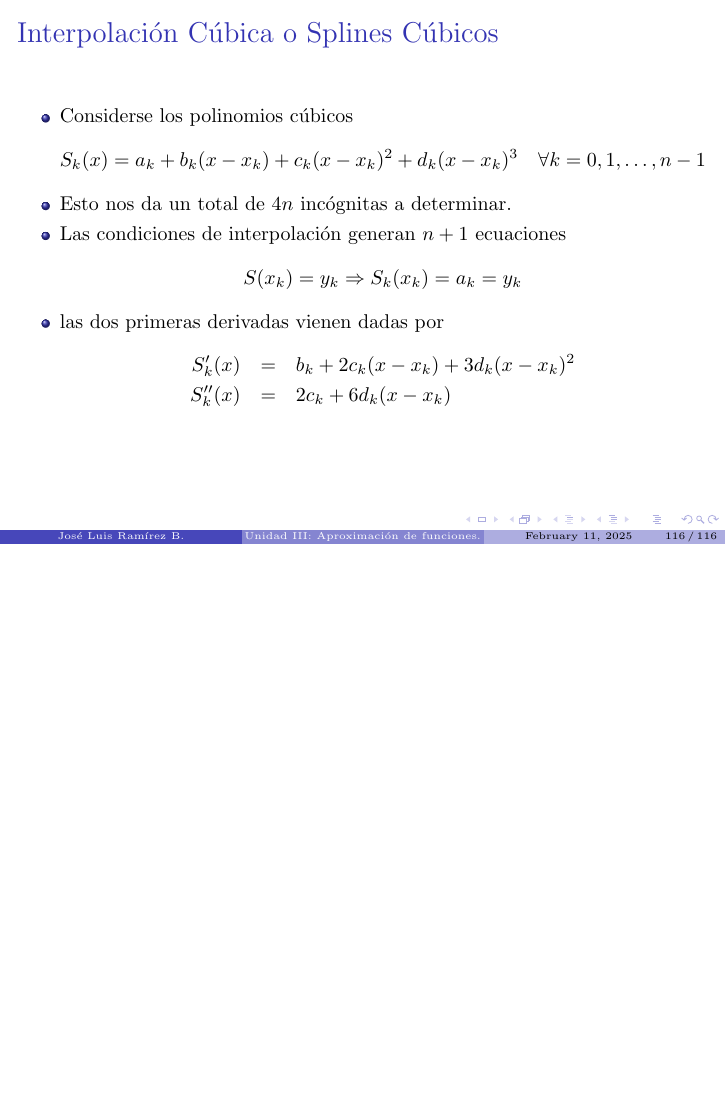
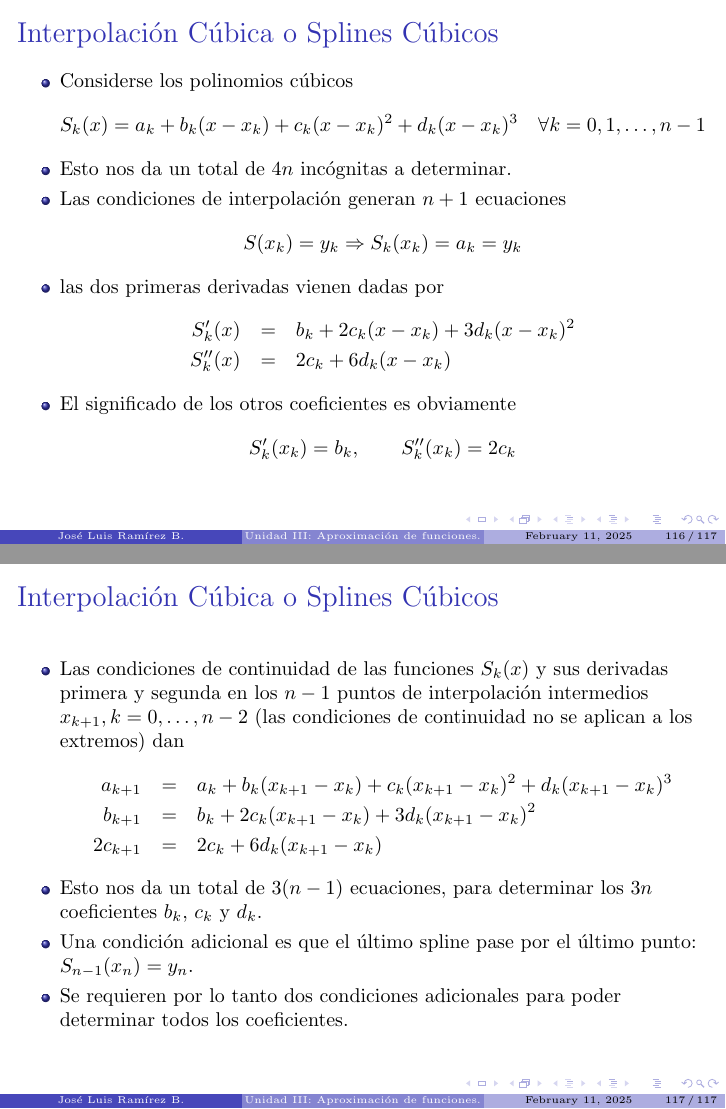
Before and after one commit to jlramirezb/Materias, LaTeX slides (MNI/unidadIII.tex): page 277 of 277 before the commit and pages 278 and 282 of 282 after it, the two joined at a grey line, the shorter picture padded with empty space. The pictures show the PDF file MNI/unidadIII.pdf that the author committed with the source.

Commit message:
More splines, review accounts

```diff
--- a/MNI/unidadIII.tex
+++ b/MNI/unidadIII.tex
@@ -1943,6 +1943,27 @@ $$
  \nonumber S'_k(x) & = & b_k + 2c_k(x - x_k) + 3d_k(x - x_k)^2\\
  \nonumber S''_k(x) & = & 2c_k + 6d_k(x - x_k)
 \end{eqnarray}
+\item<5-> El significado de los otros coeficientes es obviamente
+$$
+S'_k(x_k) = b_k,\qquad S''_k(x_k) = 2c_k
+$$
+\end{itemize}
+}
+%%%%
+\frame{
+\frametitle{Interpolaci\'on C\'ubica o Splines C\'ubicos}
+\begin{itemize}
+\item<1-> Las condiciones de continuidad de las funciones $S_k(x)$ y sus derivadas primera y segunda en los $n - 1$ puntos de interpolaci\'on intermedios $x_{k+1} , k = 0,\ldots, n - 2$ (las condiciones de continuidad
+no se aplican a los extremos) dan
+\begin{eqnarray}
+ \nonumber a_{k+1} & = & a_k + b_k(x_{k+1} - x_k) + c_k(x_{k+1} - x_k)^2 + d_k(x_{k+1} - x_k)^3\\
+ \nonumber b_{k+1} & = & b_k + 2c_k(x_{k+1} - x_k) + 3d_k(x_{k+1} - x_k)^2\\
+ \nonumber 2c_{k+1} & = & 2c_k + 6d_k(x_{k+1} - x_k)
+\end{eqnarray}
+\item<2-> Esto nos da un total de $3(n-1)$ ecuaciones, para determinar los $3n$ coeficientes $b_k$, $c_k$ y $d_k$.
+\item <3-> Una condici\'on adicional es que el \'ultimo spline pase por el \'ultimo punto: $S_{n-1}(x_n) = y_n$.
+\item<4-> Se requieren por lo tanto dos condiciones adicionales para poder determinar todos los coeficientes.
+
 \end{itemize}
 }
 \end{document}
```
Also changed, not shown: MNI/unidadIII.pdf, 4 other files.
